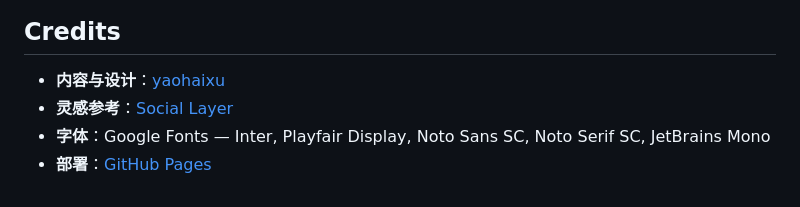
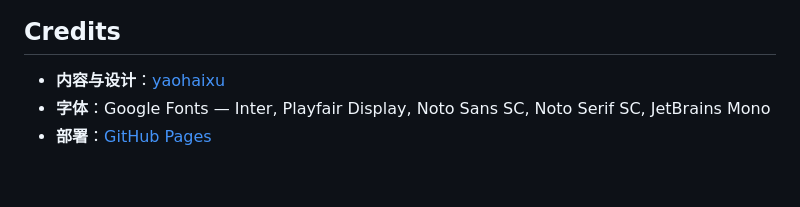
Before and after one commit to yaohaixu/yaohaixu-ai-study, a Markdown page: README.md, the part around the change. Rendered like a GitHub page.

```diff
--- a/README.md
+++ b/README.md
@@ -94,6 +94,5 @@ python3 -m http.server 8080
 ## Credits
 
 - **内容与设计**：[yaohaixu](https://github.com/yaohaixu)
-- **灵感参考**：[Social Layer](https://sola.wamo.city)
 - **字体**：Google Fonts — Inter, Playfair Display, Noto Sans SC, Noto Serif SC, JetBrains Mono
 - **部署**：[GitHub Pages](https://pages.github.com)
```
